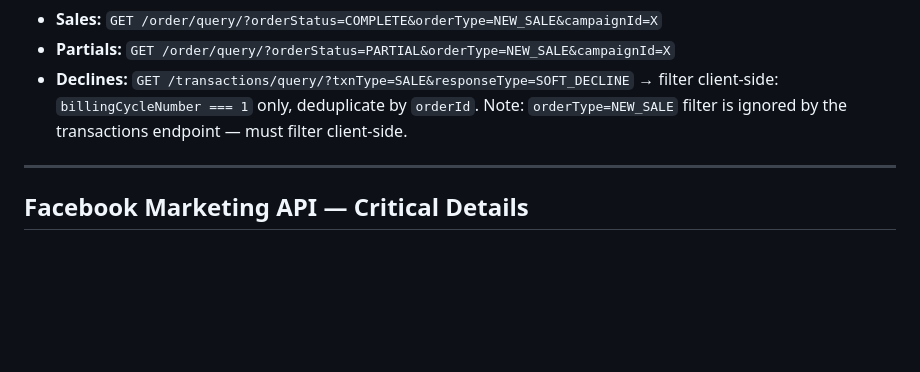
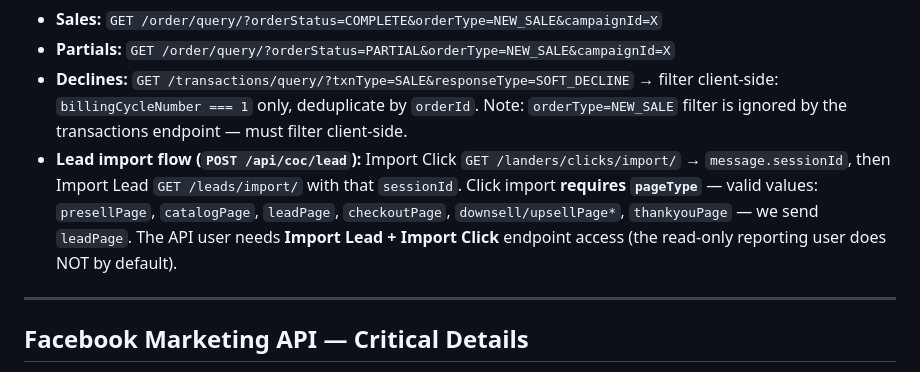
Before and after one commit to 2by4-analytics/claude-dash, a Markdown page: CLAUDE.md, the part around the change. Rendered like a GitHub page; blank space fills up the shorter version.

Commit message:
docs: CoC lead import flow + pageType gotcha
Co-Authored-By: Claude Opus 4.8 <noreply@anthropic.com>

```diff
--- a/CLAUDE.md
+++ b/CLAUDE.md
@@ -213,6 +213,7 @@ FB and CoC join by UTMs:
 - **Sales:** `GET /order/query/?orderStatus=COMPLETE&orderType=NEW_SALE&campaignId=X`
 - **Partials:** `GET /order/query/?orderStatus=PARTIAL&orderType=NEW_SALE&campaignId=X`
 - **Declines:** `GET /transactions/query/?txnType=SALE&responseType=SOFT_DECLINE` → filter client-side: `billingCycleNumber === 1` only, deduplicate by `orderId`. Note: `orderType=NEW_SALE` filter is ignored by the transactions endpoint — must filter client-side.
+- **Lead import flow (`POST /api/coc/lead`):** Import Click `GET /landers/clicks/import/` → `message.sessionId`, then Import Lead `GET /leads/import/` with that `sessionId`. Click import **requires `pageType`** — valid values: `presellPage`, `catalogPage`, `leadPage`, `checkoutPage`, `downsell/upsellPage*`, `thankyouPage` — we send `leadPage`. The API user needs **Import Lead + Import Click** endpoint access (the read-only reporting user does NOT by default).
 
 ---
 
```
